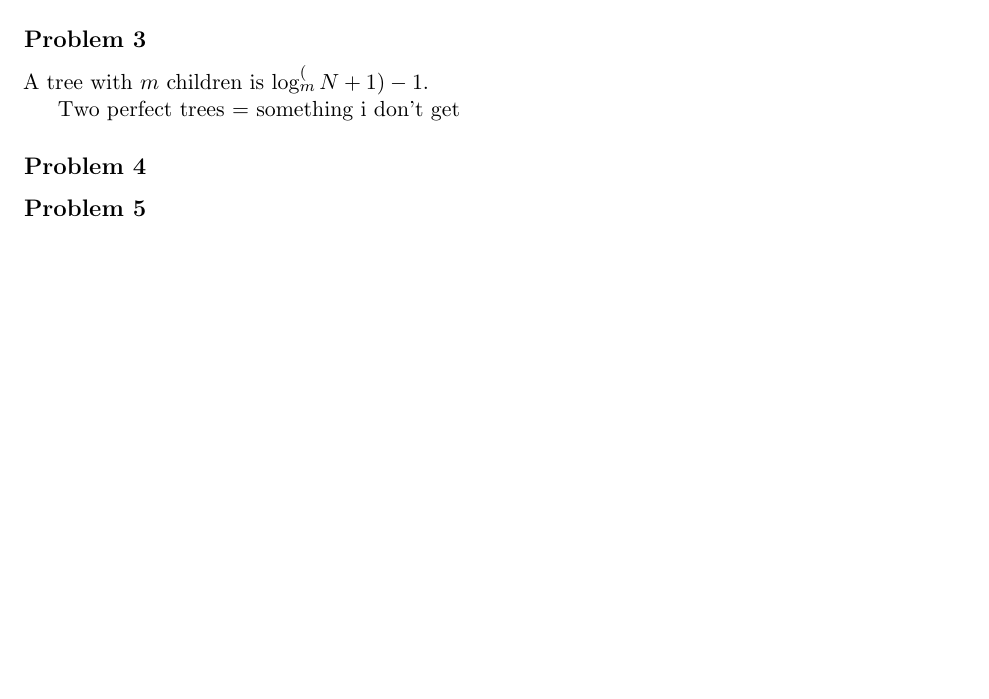
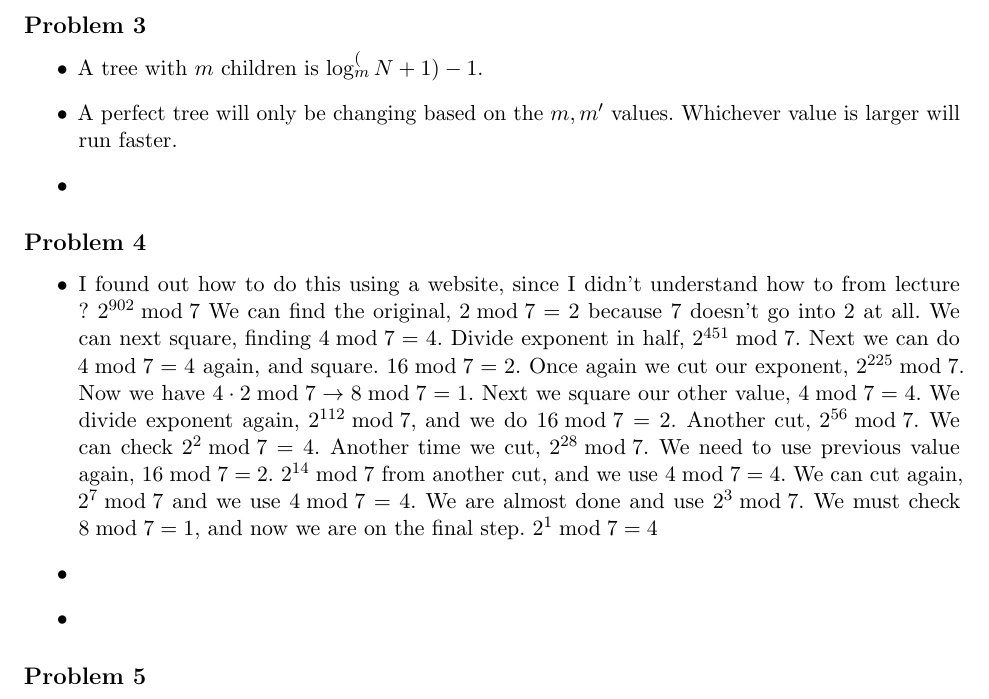
Before and after one commit to PLJNS/Rutgers-Algo-Spring-2014, a LaTeX problem sheet (Homework 01/Assignment 01.tex): part of page 4 of 4, cut so that both start at the same text, the shorter picture padded with empty space. Compiled offline with pdfLaTeX.

Commit message:
Did part of 3/4
Might be wrong. I hate this class.

```diff
--- a/Homework 01/Assignment 01.tex
+++ b/Homework 01/Assignment 01.tex
@@ -158,11 +158,23 @@ That's a run time of $O(2 n^2 + n^{\frac{3}{2}})$, resulting in big-O of $O(n^2)
 \section*{Part B}
 
 \subsection*{Problem 3}
-A tree with $m$ children is $\log_m^(N+1)-1$.
+\begin{itemize}
+\item A tree with $m$ children is $\log_m^(N+1)-1$.
 
-Two perfect trees = something i don't get
+\item A perfect tree will only be changing based on the $m,m^\prime$ values. Whichever value is larger will run faster.
+
+\item
+\end{itemize}
+
 
 \subsection*{Problem 4}
+\begin{itemize}
+\item I found out how to do this using a website, since I didn't understand how to from lecture ? $2^{902} \bmod 7$ We can find the original, $2 \bmod 7 = 2$ because $7$ doesn't go into $2$ at all. We can next square, finding $4 \bmod 7 = 4$. Divide exponent in half, $2^{451} \bmod 7$. Next we can do $4 \bmod 7 = 4$ again, and square. $16 \bmod 7 = 2$. Once again we cut our exponent, $2^{225} \bmod 7$. Now we have $4 \cdot 2 \bmod 7 \to 8 \bmod 7 = 1$. Next we square our other value, $4 \bmod 7 = 4$. We divide exponent again, $2^{112} \bmod 7$, and we do $16 \bmod 7 = 2$. Another cut, $2^{56} \bmod 7$. We can check $2^2 \bmod 7 = 4$. Another time we cut, $2^{28} \bmod 7$. We need to use previous value again, $16 \bmod 7 = 2$. $2^{14} \bmod 7$ from another cut, and we use $4 \bmod 7 = 4$. We can cut again, $2^7 \bmod 7$ and we use $4 \bmod 7 = 4$. We are almost done and use $2^3 \bmod 7$. We must check $8 \bmod 7 = 1$, and now we are on the final step. $2^1 \bmod 7 = 4$
+
+\item
+
+\item
+\end{itemize}
 
 \subsection*{Problem 5}
 
```
